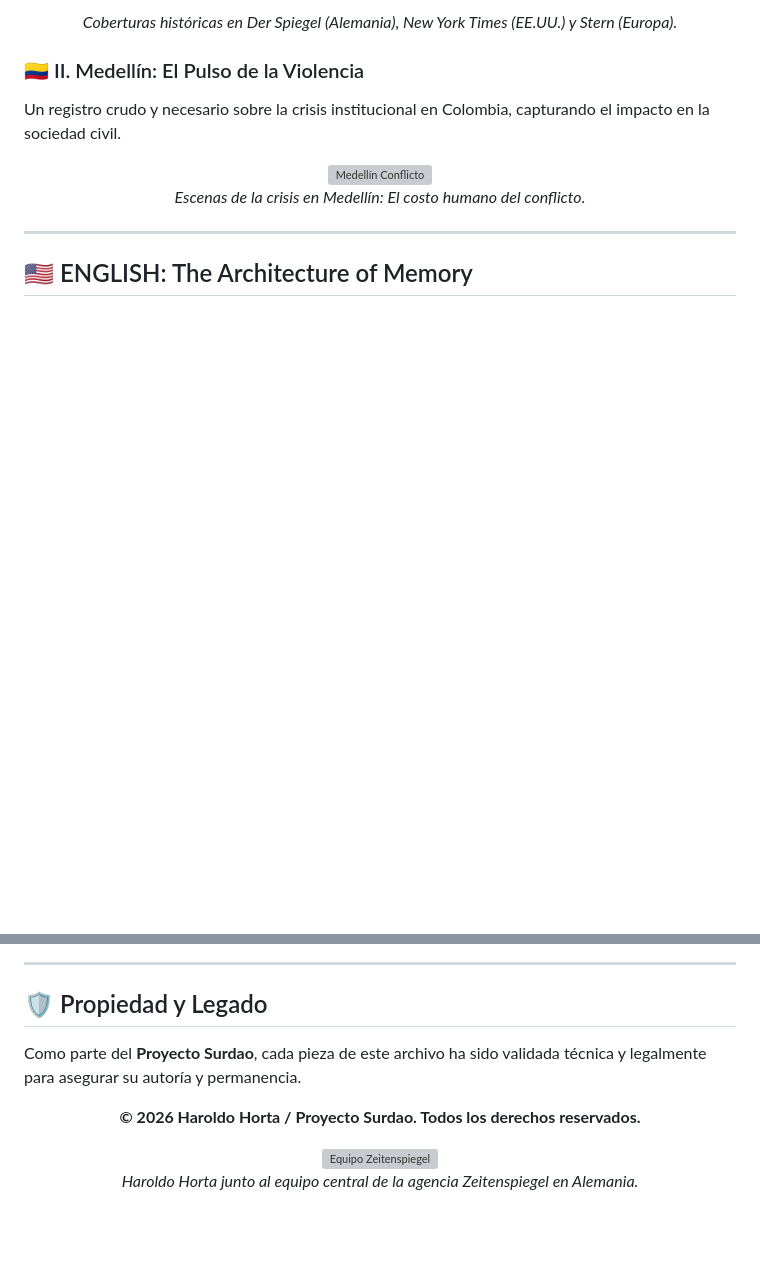
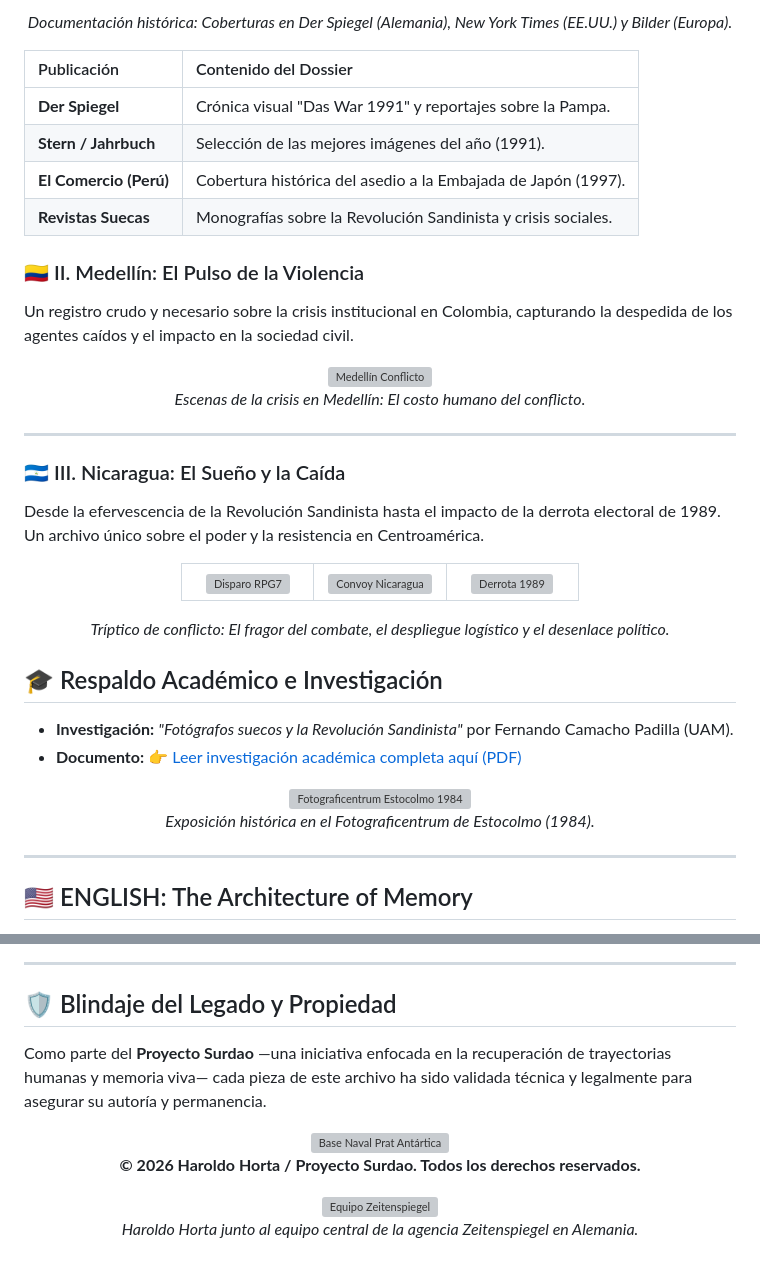
Before and after one commit to haroldohorta/atlas, a Markdown page: readme.md, 2 parts joined by grey strips. Drawn GitHub-style; blank space fills up the shorter version; grey boxes are pictures that could not be loaded.

Commit message:
💎 Restauración: README completo recuperado y actualizado

```diff
--- a/readme.md
+++ b/readme.md
@@ -77,10 +92,17 @@ Registro de las publicaciones que validan la trayectoria de Haroldo en los medio
 </td>
 </tr>
 </table>
-<p><i>Coberturas históricas en Der Spiegel (Alemania), New York Times (EE.UU.) y Stern (Europa).</i></p>
+<p><i>Documentación histórica: Coberturas en Der Spiegel (Alemania), New York Times (EE.UU.) y Bilder (Europa).</i></p>
 </div>
 
+| Publicación | Contenido del Dossier |
+| :--- | :--- |
+| **Der Spiegel** | Crónica visual "Das War 1991" y reportajes sobre la Pampa. |
+| **Stern / Jahrbuch** | Selección de las mejores imágenes del año (1991). |
+| **El Comercio (Perú)** | Cobertura histórica del asedio a la Embajada de Japón (1997). |
+| **Revistas Suecas** | Monografías sobre la Revolución Sandinista y crisis sociales. |
+
 ### 🇨🇴 II. Medellín: El Pulso de la Violencia
-Un registro crudo y necesario sobre la crisis institucional en Colombia, capturando el impacto en la sociedad civil.
+Un registro crudo y necesario sobre la crisis institucional en Colombia, capturando la despedida de los agentes caídos y el impacto en la sociedad civil.
 
 <div align="center">
@@ -88,4 +110,36 @@ Un registro crudo y necesario sobre la crisis institucional en Colombia, captura
   <p><i>Escenas de la crisis en Medellín: El costo humano del conflicto.</i></p>
+</div>
+
+---
+
+### 🇳🇮 III. Nicaragua: El Sueño y la Caída
+Desde la efervescencia de la Revolución Sandinista hasta el impacto de la derrota electoral de 1989. Un archivo único sobre el poder y la resistencia en Centroamérica.
+
+<div align="center">
+<table>
+  <tr valign="middle">
+    <td width="33%" align="center" style="border: none;">
+      <img src="fotos/pub_nicaragua/disparo_rpg7.webp" alt="Disparo RPG7" width="100%">
+    </td>
+    <td width="33%" align="center" style="border: none;">
+      <img src="fotos/pub_nicaragua/reflejo_convoy.webp" alt="Convoy Nicaragua" width="100%">
+    </td>
+    <td width="33%" align="center" style="border: none;">
+      <img src="fotos/pub_nicaragua/derrota_electoral_1989.webp" alt="Derrota 1989" width="100%">
+    </td>
+  </tr>
+</table>
+<p><i>Tríptico de conflicto: El fragor del combate, el despliegue logístico y el desenlace político.</i></p>
+</div>
+
+## 🎓 Respaldo Académico e Investigación
+
+* **Investigación:** *"Fotógrafos suecos y la Revolución Sandinista"* por Fernando Camacho Padilla (UAM).
+* **Documento:** [👉 Leer investigación académica completa aquí (PDF)](https://rephip.unr.edu.ar/bitstream/handle/2133/21434/Camacho%20Padilla_Aletheia.pdf)
+
+<div align="center">
+  <img src="fotos/recortes/assets_web/horta-exposicion-suecia-fotograficentrum-4.webp" width="45%" alt="Fotograficentrum Estocolmo 1984">
+  <p><i>Exposición histórica en el Fotograficentrum de Estocolmo (1984).</i></p>
 </div>
 
 ---
@@ -112,9 +166,13 @@ Este repositório contém o legado digital de **Haroldo Horta**. Como correspond
 
 ---
 
-## 🛡️ Propiedad y Legado
+## 🛡️ Blindaje del Legado y Propiedad
 
-Como parte del **Proyecto Surdao**, cada pieza de este archivo ha sido validada técnica y legalmente para asegurar su autoría y permanencia.
+Como parte del **Proyecto Surdao** —una iniciativa enfocada en la recuperación de trayectorias humanas y memoria viva— cada pieza de este archivo ha sido validada técnica y legalmente para asegurar su autoría y permanencia.
+
+<div align="center">
+  <img src="fotos/pub_antartida/base-naval-prat-antartica.webp" width="80%" alt="Base Naval Prat Antártica">
+</div>
 
 <div align="center">
   <p><b>© 2026 Haroldo Horta / Proyecto Surdao. Todos los derechos reservados.</b></p>
```
Also changed, not shown: other parts of readme.md (+35 -20 lines).
